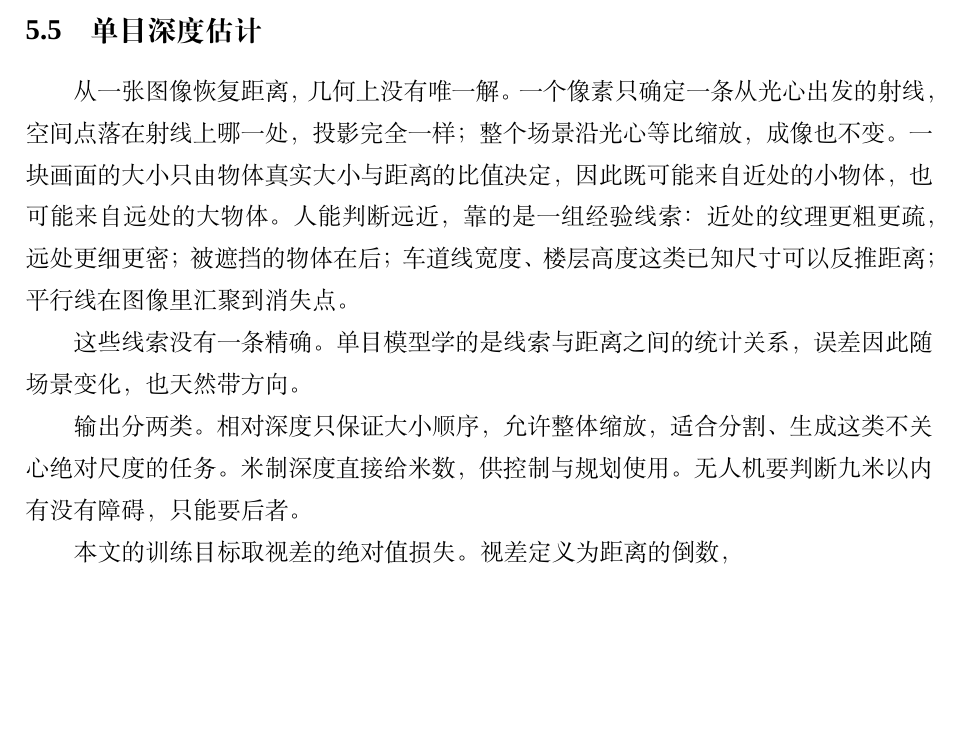
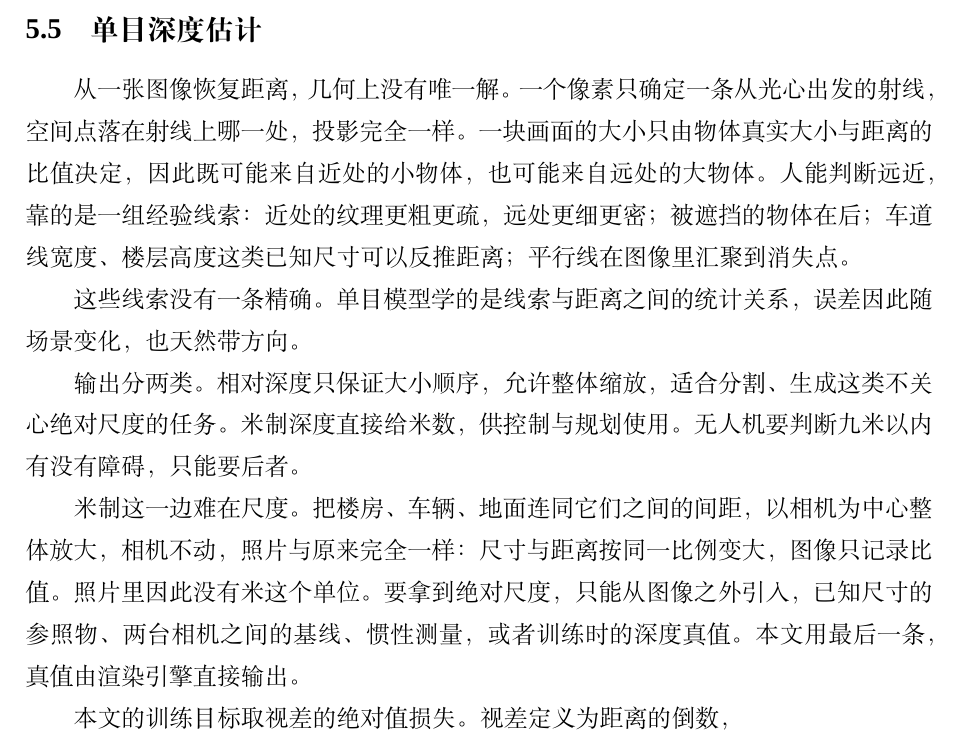
Before and after one commit to hellobs/ssl-depth, a LaTeX document (paper/main.tex): part of page 11 of 23, cut so that both start at the same text, the shorter picture padded with empty space. Compiled offline with XeLaTeX; a missing font is replaced by an installed copy or a similar font.

Commit message:
补尺度歧义一段：整场等比放大成像不变，米必须外部引入；视差移到数据页；导出 v15

```diff
--- a/paper/main.tex
+++ b/paper/main.tex
@@ -282,11 +282,13 @@ MicroJEPA 用 6 层编码器，维度 192，3 个头，patch 6，切出 32×18
 
 \subsection{单目深度估计}
 
-从一张图像恢复距离，几何上没有唯一解。一个像素只确定一条从光心出发的射线，空间点落在射线上哪一处，投影完全一样；整个场景沿光心等比缩放，成像也不变。一块画面的大小只由物体真实大小与距离的比值决定，因此既可能来自近处的小物体，也可能来自远处的大物体。人能判断远近，靠的是一组经验线索：近处的纹理更粗更疏，远处更细更密；被遮挡的物体在后；车道线宽度、楼层高度这类已知尺寸可以反推距离；平行线在图像里汇聚到消失点。
+从一张图像恢复距离，几何上没有唯一解。一个像素只确定一条从光心出发的射线，空间点落在射线上哪一处，投影完全一样。一块画面的大小只由物体真实大小与距离的比值决定，因此既可能来自近处的小物体，也可能来自远处的大物体。人能判断远近，靠的是一组经验线索：近处的纹理更粗更疏，远处更细更密；被遮挡的物体在后；车道线宽度、楼层高度这类已知尺寸可以反推距离；平行线在图像里汇聚到消失点。
 
 这些线索没有一条精确。单目模型学的是线索与距离之间的统计关系，误差因此随场景变化，也天然带方向。
 
 输出分两类。相对深度只保证大小顺序，允许整体缩放，适合分割、生成这类不关心绝对尺度的任务。米制深度直接给米数，供控制与规划使用。无人机要判断九米以内有没有障碍，只能要后者。
+
+米制这一边难在尺度。把楼房、车辆、地面连同它们之间的间距，以相机为中心整体放大，相机不动，照片与原来完全一样：尺寸与距离按同一比例变大，图像只记录比值。照片里因此没有米这个单位。要拿到绝对尺度，只能从图像之外引入，已知尺寸的参照物、两台相机之间的基线、惯性测量，或者训练时的深度真值。本文用最后一条，真值由渲染引擎直接输出。
 
 本文的训练目标取视差的绝对值损失。视差定义为距离的倒数，
 
```
Also changed, not shown: paper/slides/main.tex (+2 -3 lines), paper/main.pdf, paper/slides/deck.pdf, paper/slides/main.pdf, paper/slides/答辩_v10.pdf (deleted), paper/slides/答辩_v11.pdf (deleted), paper/slides/答辩_v12.pdf (deleted), paper/slides/答辩_v13.pdf (deleted), paper/slides/答辩_v14.pdf (deleted), paper/slides/答辩_v15.pdf (added), paper/slides/答辩_v7.pdf (deleted), paper/slides/答辩_v8.pdf (deleted), 2 other files.
